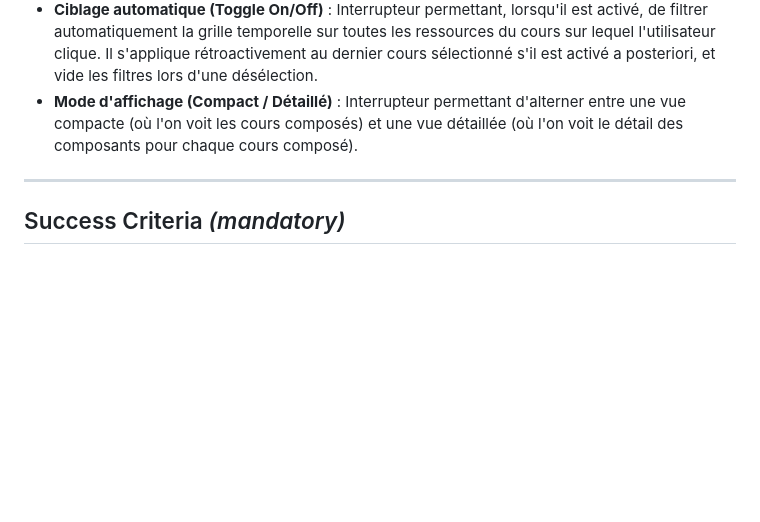
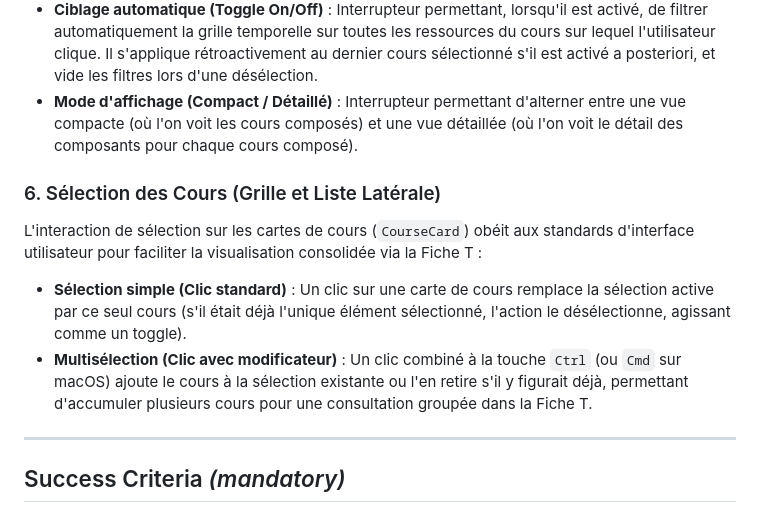
Before and after one commit to yuntux/klepsydrix, a Markdown page: specs/002-yearly-timetabling-core/spec.md, the part around the change. GitHub-like rendering; blank space fills up the shorter version.

Commit message:
MAJ des specs

```diff
--- a/specs/002-yearly-timetabling-core/spec.md
+++ b/specs/002-yearly-timetabling-core/spec.md
@@ -790,6 +790,11 @@ L'IHM de filtrage est isolée et permet de filtrer simultanément la grille temp
 *   **Ciblage automatique (Toggle On/Off)** : Interrupteur permettant, lorsqu'il est activé, de filtrer automatiquement la grille temporelle sur toutes les ressources du cours sur lequel l'utilisateur clique. Il s'applique rétroactivement au dernier cours sélectionné s'il est activé a posteriori, et vide les filtres lors d'une désélection.
 *   **Mode d'affichage (Compact / Détaillé)** : Interrupteur permettant d'alterner entre une vue compacte (où l'on voit les cours composés) et une vue détaillée (où l'on voit le détail des composants pour chaque cours composé).
 
+### 6. Sélection des Cours (Grille et Liste Latérale)
+L'interaction de sélection sur les cartes de cours (`CourseCard`) obéit aux standards d'interface utilisateur pour faciliter la visualisation consolidée via la Fiche T :
+*   **Sélection simple (Clic standard)** : Un clic sur une carte de cours remplace la sélection active par ce seul cours (s'il était déjà l'unique élément sélectionné, l'action le désélectionne, agissant comme un toggle).
+*   **Multisélection (Clic avec modificateur)** : Un clic combiné à la touche `Ctrl` (ou `Cmd` sur macOS) ajoute le cours à la sélection existante ou l'en retire s'il y figurait déjà, permettant d'accumuler plusieurs cours pour une consultation groupée dans la Fiche T.
+
 ---
 
 ## Success Criteria *(mandatory)*
```
